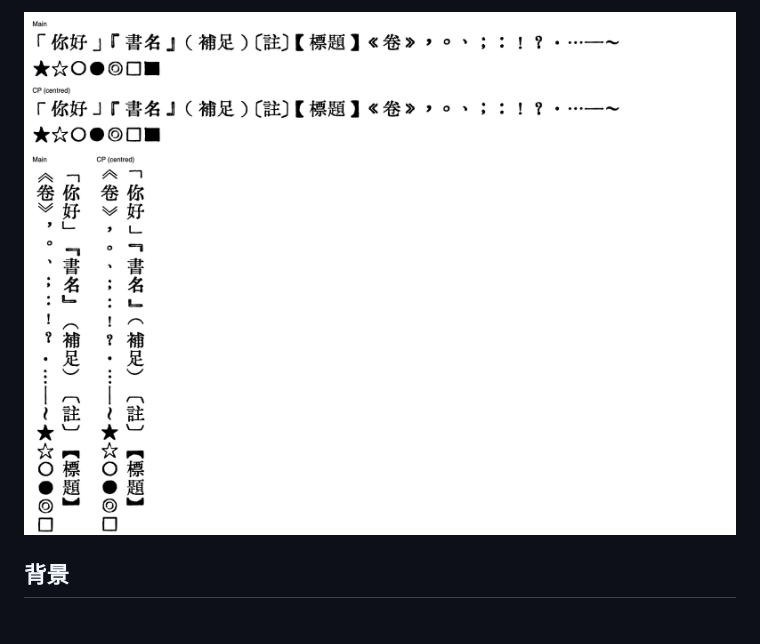
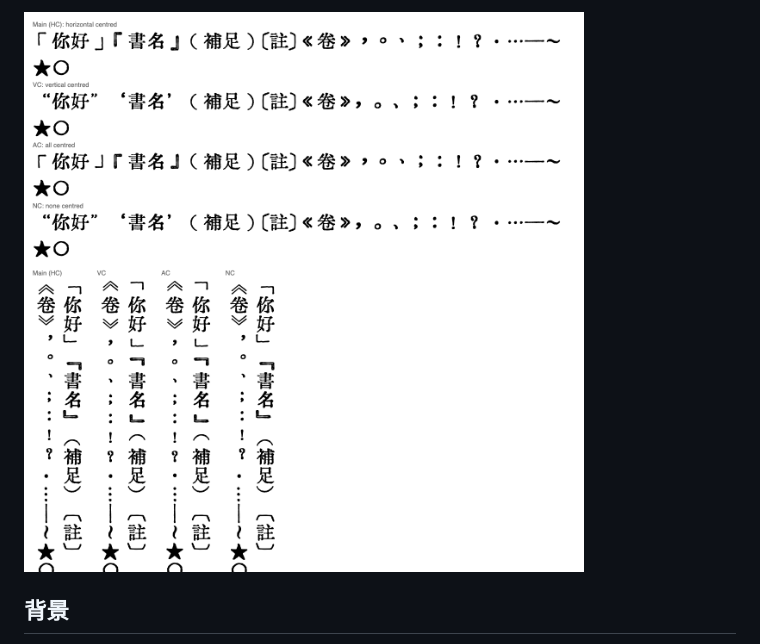
Before and after one commit to SEKY443/HuiwenMincho-AI, a Markdown page: README.zh-Hant.md, the part around one of its changes. Rendered like a GitHub page; pictures changed too: example/centring_comparison.png (added), example/cp_comparison.png (deleted).

```diff
--- a/README.zh-Hant.md
+++ b/README.zh-Hant.md
@@ -46,5 +47,5 @@ HuiwenMincho-AI v2.1 是匯文明朝體（汇文明朝体，鉛字風格）的
 
-![主字型與 CP](example/cp_comparison.png)
+![居中對比](example/centring_comparison.png)
 
 ## 背景
 
```
Also changed, not shown: other parts of README.zh-Hant.md (+9 -8 lines), README.md (+10 -9 lines), example/versions_comparison.png, 15 other files.
